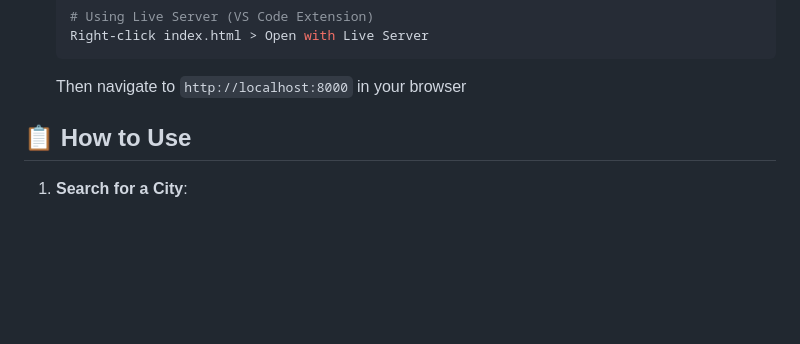
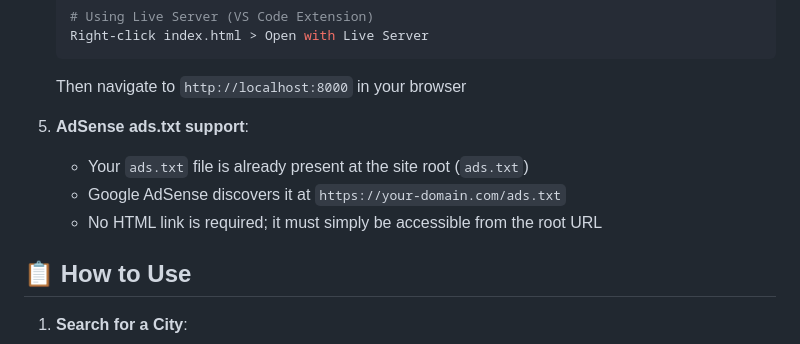
Before and after one commit to Harshithdasari030/Weather-Hub, a Markdown page: README.md, the part around the change. GitHub-like rendering; blank space fills up the shorter version.

Commit message:
Add AdSense ads.txt support instructions
Added instructions for AdSense ads.txt support.

````diff
--- a/README.md
+++ b/README.md
@@ -68,6 +68,11 @@ A beautiful, responsive weather application powered by OpenWeatherMap API with a
    ```
 
    Then navigate to `http://localhost:8000` in your browser
+
+5. **AdSense ads.txt support**:
+   - Your `ads.txt` file is already present at the site root (`ads.txt`)
+   - Google AdSense discovers it at `https://your-domain.com/ads.txt`
+   - No HTML link is required; it must simply be accessible from the root URL
 
 ## 📋 How to Use
 
````
